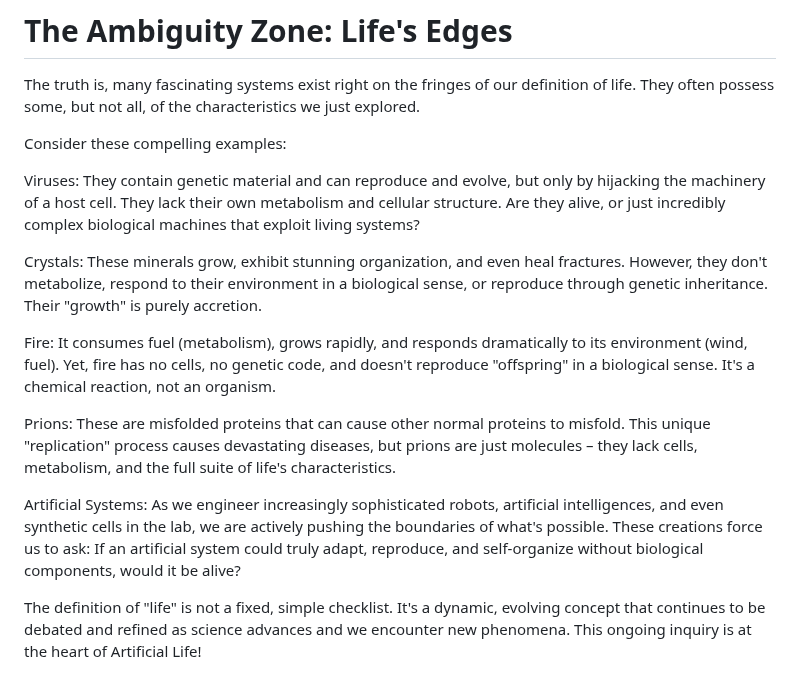
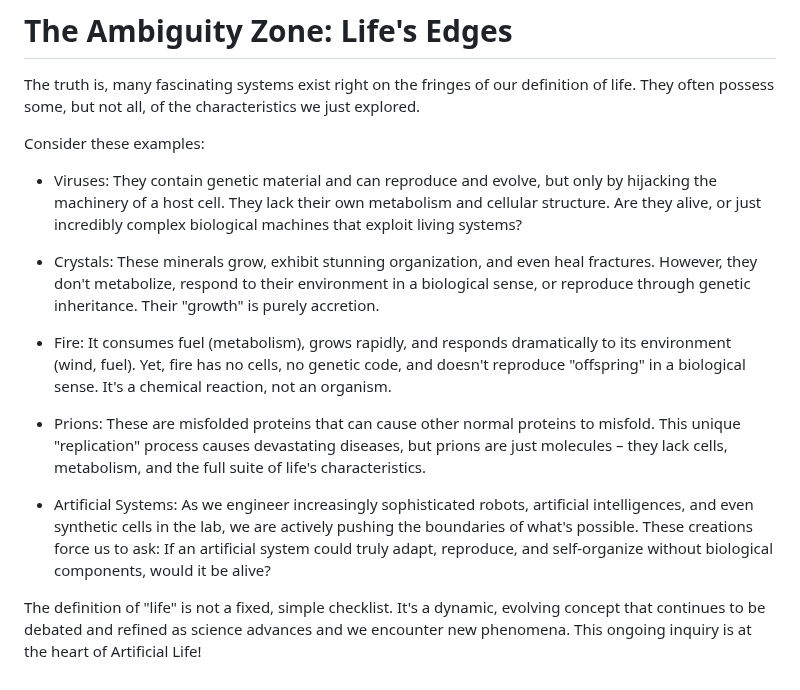
Before and after one commit to imytk/ALIFE_Public_Expo, a Markdown page: Zone 2 - The Line Between Living and Non-Living/zone_2_placard.md, the part around the change. GitHub-like rendering.

```diff
--- a/Zone 2 - The Line Between Living and Non-Living/zone_2_placard.md
+++ b/Zone 2 - The Line Between Living and Non-Living/zone_2_placard.md
@@ -32,16 +32,16 @@ In the next section, you will be presented with a series of images and videos of
 
 The truth is, many fascinating systems exist right on the fringes of our definition of life. They often possess some, but not all, of the characteristics we just explored.
 
-Consider these compelling examples:
+Consider these examples:
 
-Viruses: They contain genetic material and can reproduce and evolve, but only by hijacking the machinery of a host cell. They lack their own metabolism and cellular structure. Are they alive, or just incredibly complex biological machines that exploit living systems?
+- Viruses: They contain genetic material and can reproduce and evolve, but only by hijacking the machinery of a host cell. They lack their own metabolism and cellular structure. Are they alive, or just incredibly complex biological machines that exploit living systems?
 
-Crystals: These minerals grow, exhibit stunning organization, and even heal fractures. However, they don't metabolize, respond to their environment in a biological sense, or reproduce through genetic inheritance. Their "growth" is purely accretion.
+- Crystals: These minerals grow, exhibit stunning organization, and even heal fractures. However, they don't metabolize, respond to their environment in a biological sense, or reproduce through genetic inheritance. Their "growth" is purely accretion.
 
-Fire: It consumes fuel (metabolism), grows rapidly, and responds dramatically to its environment (wind, fuel). Yet, fire has no cells, no genetic code, and doesn't reproduce "offspring" in a biological sense. It's a chemical reaction, not an organism.
+- Fire: It consumes fuel (metabolism), grows rapidly, and responds dramatically to its environment (wind, fuel). Yet, fire has no cells, no genetic code, and doesn't reproduce "offspring" in a biological sense. It's a chemical reaction, not an organism.
 
-Prions: These are misfolded proteins that can cause other normal proteins to misfold. This unique "replication" process causes devastating diseases, but prions are just molecules – they lack cells, metabolism, and the full suite of life's characteristics.
+- Prions: These are misfolded proteins that can cause other normal proteins to misfold. This unique "replication" process causes devastating diseases, but prions are just molecules – they lack cells, metabolism, and the full suite of life's characteristics.
 
-Artificial Systems: As we engineer increasingly sophisticated robots, artificial intelligences, and even synthetic cells in the lab, we are actively pushing the boundaries of what's possible. These creations force us to ask: If an artificial system could truly adapt, reproduce, and self-organize without biological components, would it be alive?
+- Artificial Systems: As we engineer increasingly sophisticated robots, artificial intelligences, and even synthetic cells in the lab, we are actively pushing the boundaries of what's possible. These creations force us to ask: If an artificial system could truly adapt, reproduce, and self-organize without biological components, would it be alive?
 
 The definition of "life" is not a fixed, simple checklist. It's a dynamic, evolving concept that continues to be debated and refined as science advances and we encounter new phenomena. This ongoing inquiry is at the heart of Artificial Life!
```
